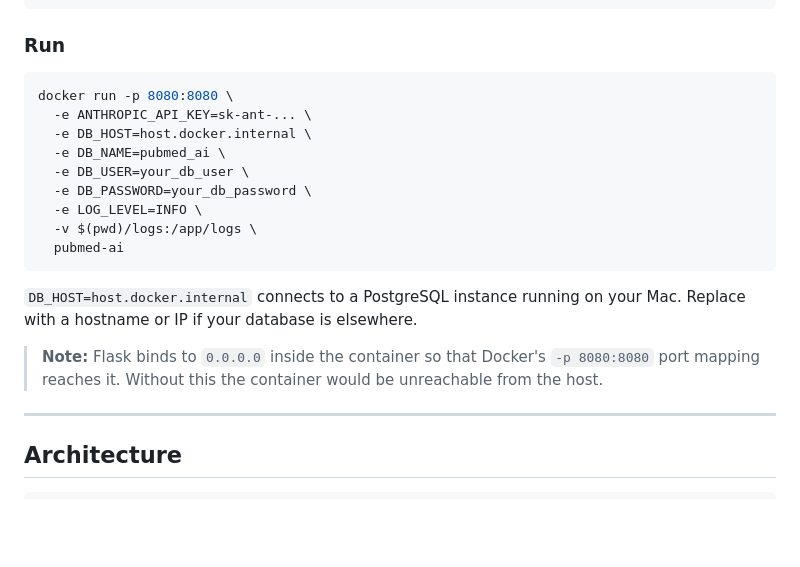
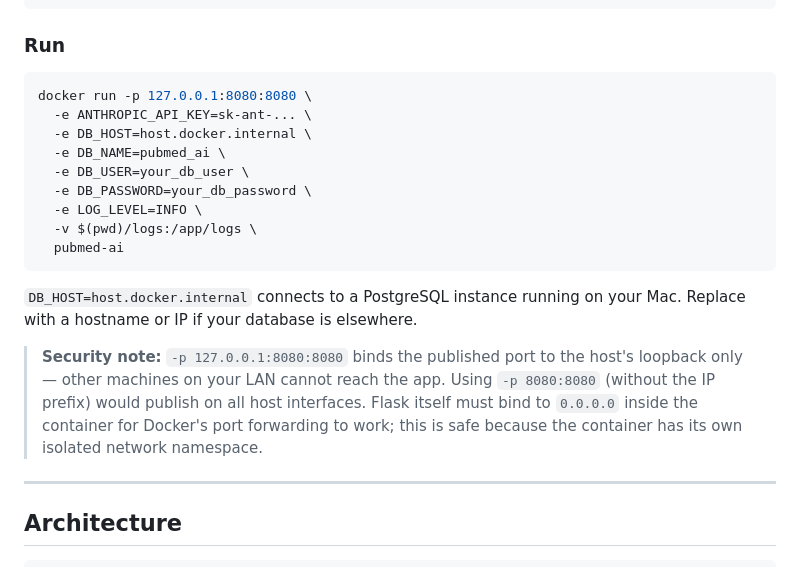
Before and after one commit to hernandezmarco/PubMed, a Markdown page: README.md, the part around the change. GitHub-like rendering; blank space fills up the shorter version.

````diff
--- a/README.md
+++ b/README.md
@@ -112,7 +112,7 @@ docker build -t pubmed-ai .
 ### Run
 
 ```bash
-docker run -p 8080:8080 \
+docker run -p 127.0.0.1:8080:8080 \
   -e ANTHROPIC_API_KEY=sk-ant-... \
   -e DB_HOST=host.docker.internal \
   -e DB_NAME=pubmed_ai \
@@ -125,7 +125,7 @@ docker run -p 8080:8080 \
 
 `DB_HOST=host.docker.internal` connects to a PostgreSQL instance running on your Mac. Replace with a hostname or IP if your database is elsewhere.
 
-> **Note:** Flask binds to `0.0.0.0` inside the container so that Docker's `-p 8080:8080` port mapping reaches it. Without this the container would be unreachable from the host.
+> **Security note:** `-p 127.0.0.1:8080:8080` binds the published port to the host's loopback only — other machines on your LAN cannot reach the app. Using `-p 8080:8080` (without the IP prefix) would publish on all host interfaces. Flask itself must bind to `0.0.0.0` inside the container for Docker's port forwarding to work; this is safe because the container has its own isolated network namespace.
 
 ---
 
````
